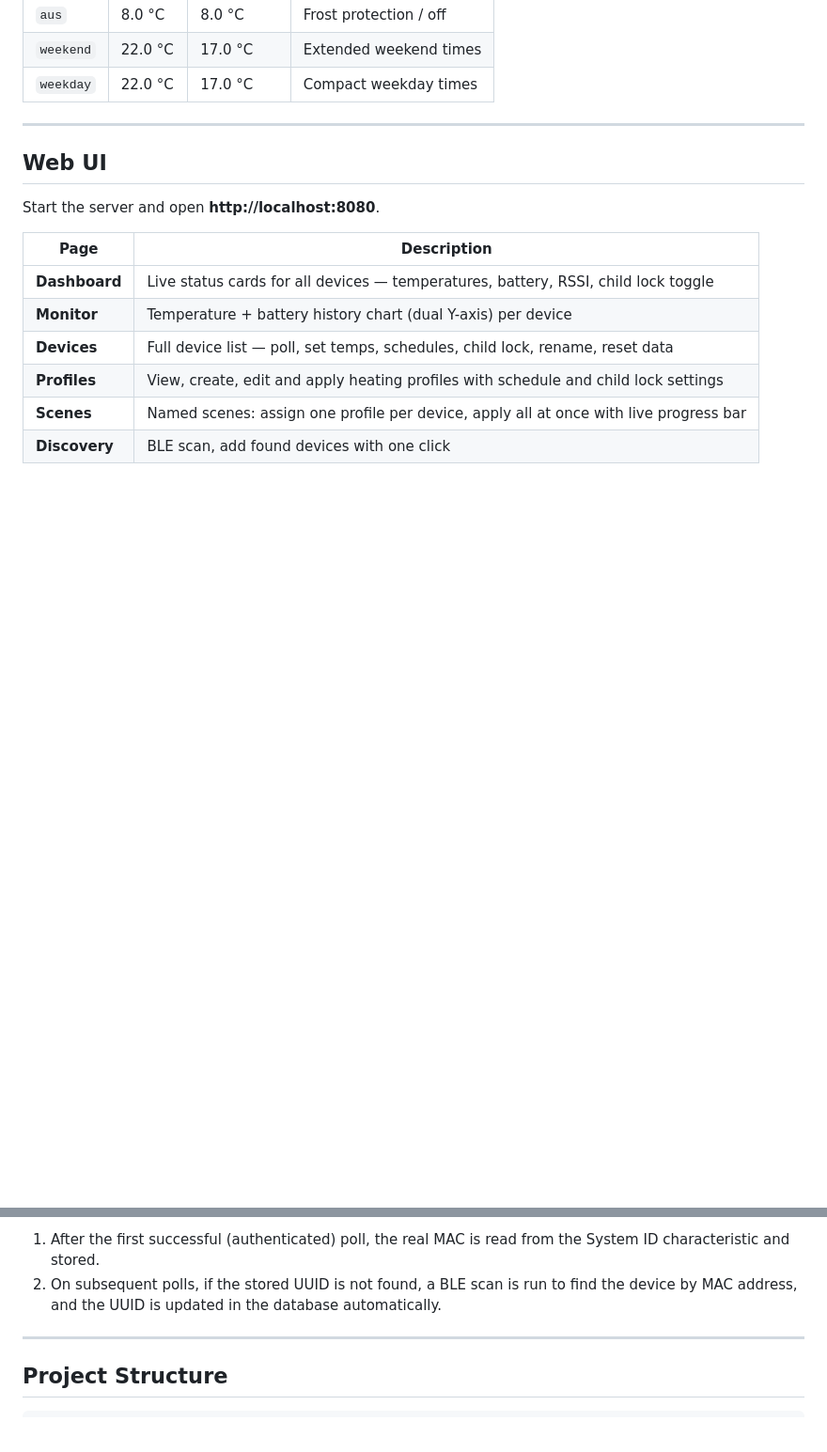
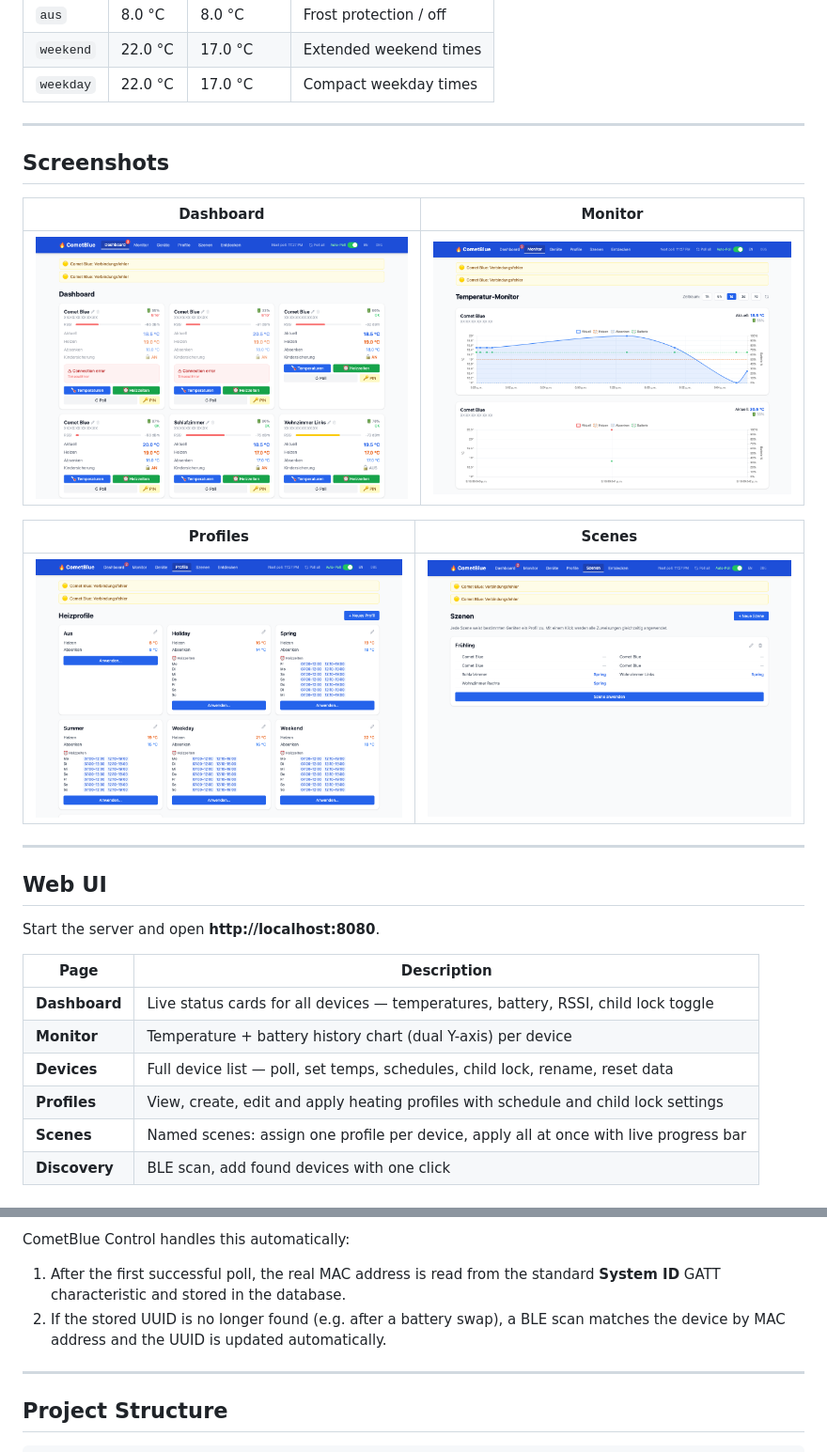
Before and after one commit to danielgohlke/cometblue-control, a Markdown page: README.md, 2 parts joined by grey strips. Shown at 94% size. GitHub-like rendering; pictures changed too: docs/screenshots/dashboard.png (added), docs/screenshots/monitor.png (added), docs/screenshots/profiles.png (added); blank space fills up the shorter version.

```diff
--- a/README.md
+++ b/README.md
@@ -169,6 +171,18 @@ Up to 4 time periods per day. Omit a day to leave its schedule unchanged when ap
 | `aus` | 8.0 °C | 8.0 °C | Frost protection / off |
 | `weekend` | 22.0 °C | 17.0 °C | Extended weekend times |
 | `weekday` | 22.0 °C | 17.0 °C | Compact weekday times |
+
+---
+
+## Screenshots
+
+| Dashboard | Monitor |
+|-----------|---------|
+| ![Dashboard](docs/screenshots/dashboard.png) | ![Monitor](docs/screenshots/monitor.png) |
+
+| Profiles | Scenes |
+|----------|--------|
+| ![Profiles](docs/screenshots/profiles.png) | ![Scenes](docs/screenshots/scenes.png) |
 
 ---
 
@@ -629,6 +652,7 @@ On macOS, CoreBluetooth assigns a random UUID per device instead of exposing the
 
-1. After the first successful (authenticated) poll, the real MAC is read from the System ID characteristic and stored.
-2. On subsequent polls, if the stored UUID is not found, a BLE scan is run to find the device by MAC address, and the UUID is updated in the database automatically.
+CometBlue Control handles this automatically:
+1. After the first successful poll, the real MAC address is read from the standard **System ID** GATT characteristic and stored in the database.
+2. If the stored UUID is no longer found (e.g. after a battery swap), a BLE scan matches the device by MAC address and the UUID is updated automatically.
 
 ---
 
```
Also changed, not shown: other parts of README.md (+49 -38 lines), docs/screenshots/devices.png (added), docs/screenshots/discovery.png (added), 1 other file.
